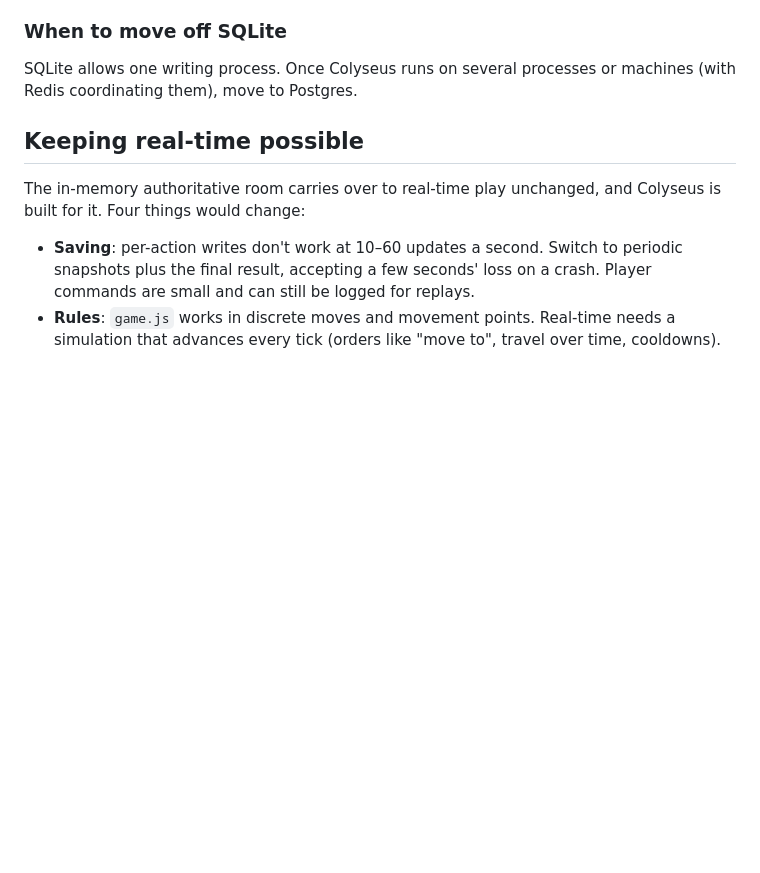
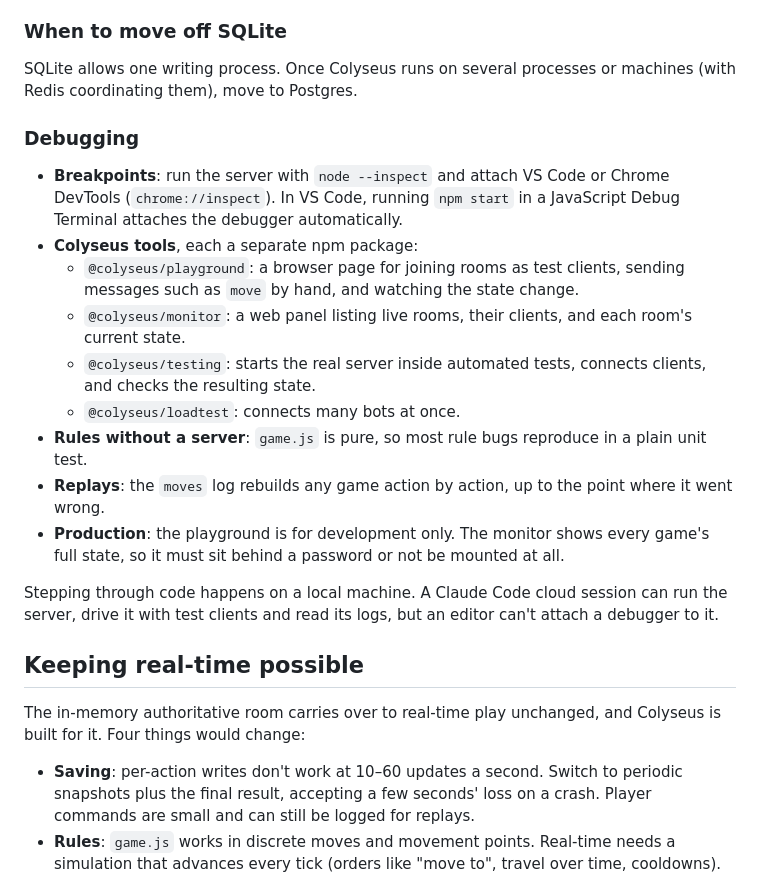
Before and after one commit to Andrejs4/vigame, a Markdown page: docs/architecture.md, the part around the change. Rendered like a GitHub page; blank space fills up the shorter version.

Commit message:
Add a debugging section to the server plan
Covers breakpoints with node --inspect, the Colyseus playground, monitor,
testing and loadtest packages, reproducing rule bugs without a server,
replaying the moves log, and keeping the monitor out of public reach.

Co-Authored-By: Claude Opus 5.5 <noreply@anthropic.com>
Claude-Session: https://claude.ai/code/session_01EScHGNMVxXWdJPrmPDwzeC

```diff
--- a/docs/architecture.md
+++ b/docs/architecture.md
@@ -113,6 +113,31 @@ doesn't have.
 SQLite allows one writing process. Once Colyseus runs on several processes or
 machines (with Redis coordinating them), move to Postgres.
 
+### Debugging
+
+- **Breakpoints**: run the server with `node --inspect` and attach VS Code or
+  Chrome DevTools (`chrome://inspect`). In VS Code, running `npm start` in a
+  JavaScript Debug Terminal attaches the debugger automatically.
+- **Colyseus tools**, each a separate npm package:
+  - `@colyseus/playground`: a browser page for joining rooms as test clients,
+    sending messages such as `move` by hand, and watching the state change.
+  - `@colyseus/monitor`: a web panel listing live rooms, their clients, and
+    each room's current state.
+  - `@colyseus/testing`: starts the real server inside automated tests,
+    connects clients, and checks the resulting state.
+  - `@colyseus/loadtest`: connects many bots at once.
+- **Rules without a server**: `game.js` is pure, so most rule bugs reproduce
+  in a plain unit test.
+- **Replays**: the `moves` log rebuilds any game action by action, up to the
+  point where it went wrong.
+- **Production**: the playground is for development only. The monitor shows
+  every game's full state, so it must sit behind a password or not be mounted
+  at all.
+
+Stepping through code happens on a local machine. A Claude Code cloud session
+can run the server, drive it with test clients and read its logs, but an editor
+can't attach a debugger to it.
+
 ## Keeping real-time possible
 
 The in-memory authoritative room carries over to real-time play unchanged, and
```
